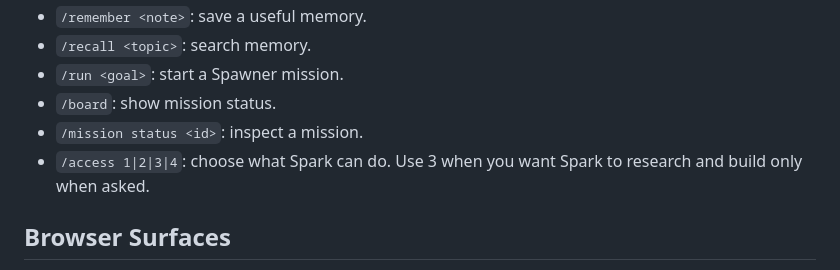
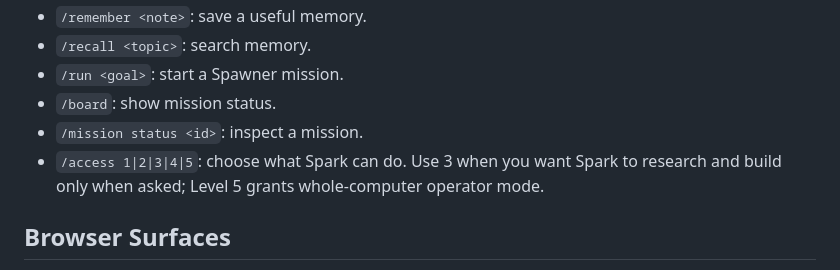
Before and after one commit to vibeforge1111/Spark-Agent-Site, a Markdown page: docs/commands.md, the part around the change. Drawn GitHub-style.

Commit message:
docs(commands): include /access 5 (whole-computer operator mode)
docs/commands.md documented '/access 1|2|3|4' but omitted Level 5, which
is a real access tier registered in spark-telegram-bot's accessPolicy.ts
and offered to operators in the bot's /start command. Operators reading
the docs to learn what Spark can do in Telegram would believe Level 5
doesn't exist.

Update the bullet to '1|2|3|4|5' and add one sentence describing Level 5
as whole-computer operator mode, matching the bot's own wording.

```diff
--- a/docs/commands.md
+++ b/docs/commands.md
@@ -165,7 +165,7 @@ spark support bundle
 - `/run <goal>`: start a Spawner mission.
 - `/board`: show mission status.
 - `/mission status <id>`: inspect a mission.
-- `/access 1|2|3|4`: choose what Spark can do. Use 3 when you want Spark to research and build only when asked.
+- `/access 1|2|3|4|5`: choose what Spark can do. Use 3 when you want Spark to research and build only when asked; Level 5 grants whole-computer operator mode.
 
 ## Browser Surfaces
 
```
